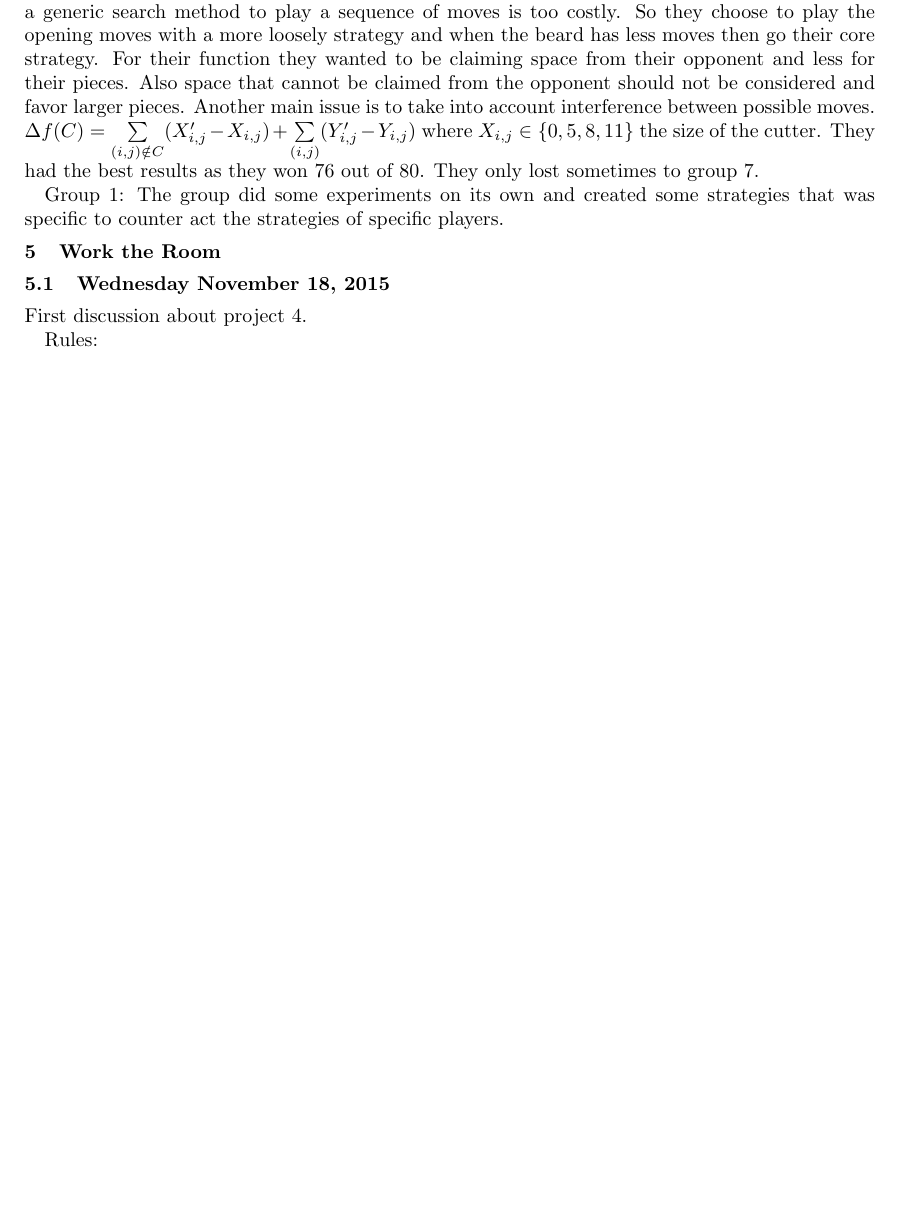
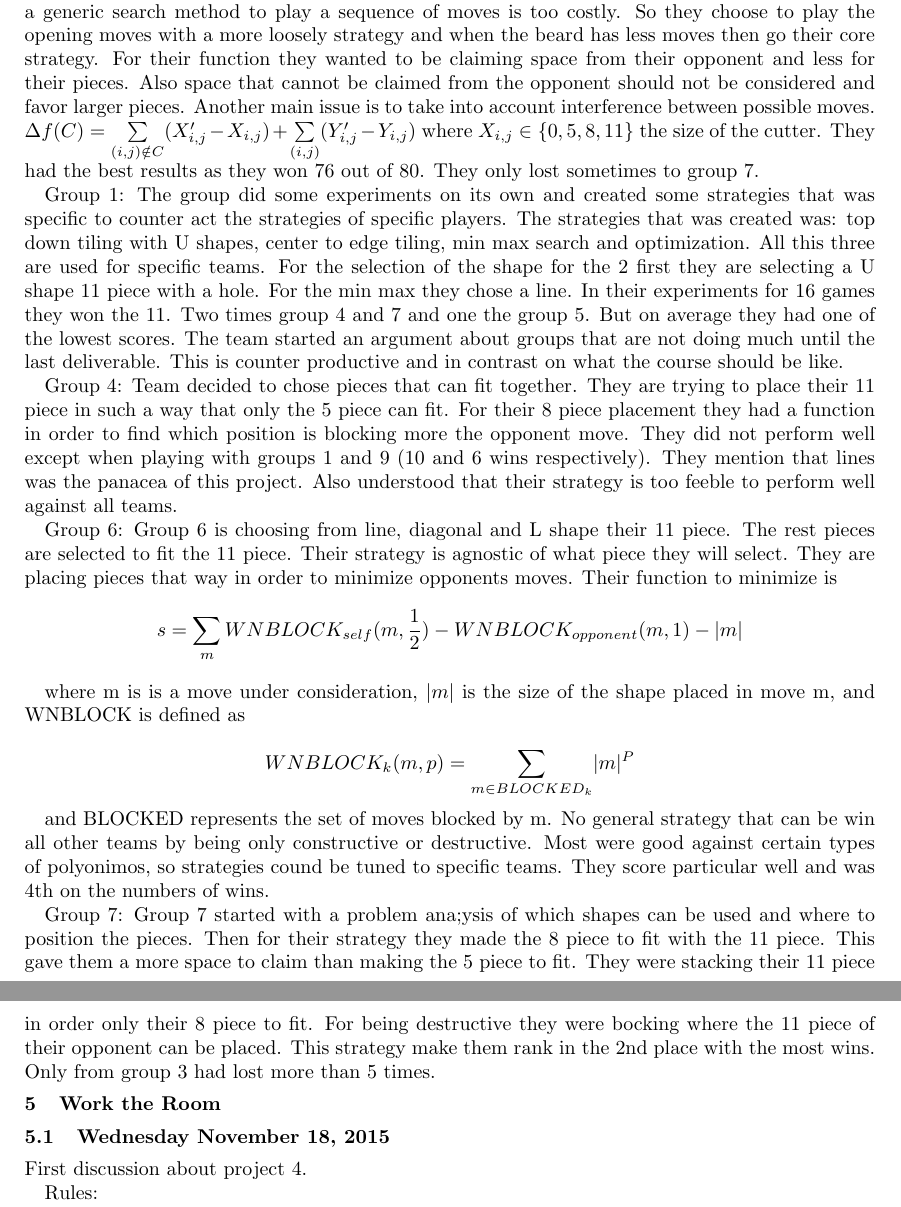
Before and after one commit to gkoloventzos/w4444_report, a LaTeX document (report.tex, which reads project3.tex): part of page 37 of 50 before the commit and two parts of pages 37 and 38 of 51 after it, the two joined at a grey line, cut so that both start at the same text, the shorter picture padded with empty space. Compiled offline with pdfLaTeX.

Commit message:
cc end presentations

```diff
--- a/project3.tex
+++ b/project3.tex
@@ -388,4 +388,50 @@ as they won 76 out of 80. They only lost sometimes to group 7.
 
 Group 1:
 The group did some experiments on its own and created some strategies that was
-specific to counter act the strategies of specific players.
+specific to counter act the strategies of specific players. The strategies that
+was created was: top down tiling with U shapes, center to edge tiling, min max
+search and optimization. All this three are used for specific teams. For the
+selection of the shape for the 2 first they are selecting a U shape 11 piece with
+a hole. For the min max they chose a line. In their experiments for 16 games they
+won the 11. Two times group 4 and 7 and one the group 5. But on average they had
+one of the lowest scores. The team started an argument about groups that are not
+doing much until the last deliverable. This is counter productive and in contrast
+on what the course should be like.
+
+Group 4:
+Team decided to chose pieces that can fit together. They are trying to place their
+11 piece in such a way that only the 5 piece can fit. For their 8 piece placement
+they had a function in order to find which position is blocking more the opponent
+move. They did not perform well except when playing with groups 1 and 9 (10 and 6
+wins respectively). They mention that lines was the panacea of this project. Also
+understood that their strategy is too feeble to perform well against all teams.
+
+Group 6:
+Group 6 is choosing from line, diagonal and L shape their 11 piece. The rest
+pieces are selected to fit the 11 piece. Their strategy is agnostic of what piece
+they will select. They are placing pieces that way in order to minimize opponents
+moves. Their function to minimize is
+\begin{equation*}
+s = \sum\limits_mWNBLOCK_{self}(m,\frac{1}{2}) - WNBLOCK_{opponent}(m,1) - \lvert m\rvert
+\end{equation*}
+
+where m is is a move under consideration, $\lvert m\rvert$ is the size of the shape placed in
+move m, and WNBLOCK is defined as
+
+\begin{equation*}
+WNBLOCK_k(m,p) = \sum\limits_{m \in BLOCKED_k} \lvert m\rvert^P
+\end{equation*}
+
+and BLOCKED represents the set of moves blocked by m. No general strategy that
+can be win all other teams by being only constructive or destructive. Most were
+good against certain types of polyonimos, so strategies cound be tuned to specific
+teams. They score particular well and was 4th on the numbers of wins.
+
+Group 7:
+Group 7 started with a problem ana;ysis of which shapes can be used and where to
+position the pieces. Then for their strategy they made the 8 piece to fit with
+the 11 piece. This gave them a more space to claim than making the 5 piece to fit.
+They were stacking their 11 piece in order only their 8 piece to fit. For being
+destructive they were bocking where the 11 piece of their opponent can be placed.
+This strategy make them rank in the 2nd place with the most wins. Only from group
+3 had lost more than 5 times.
```
